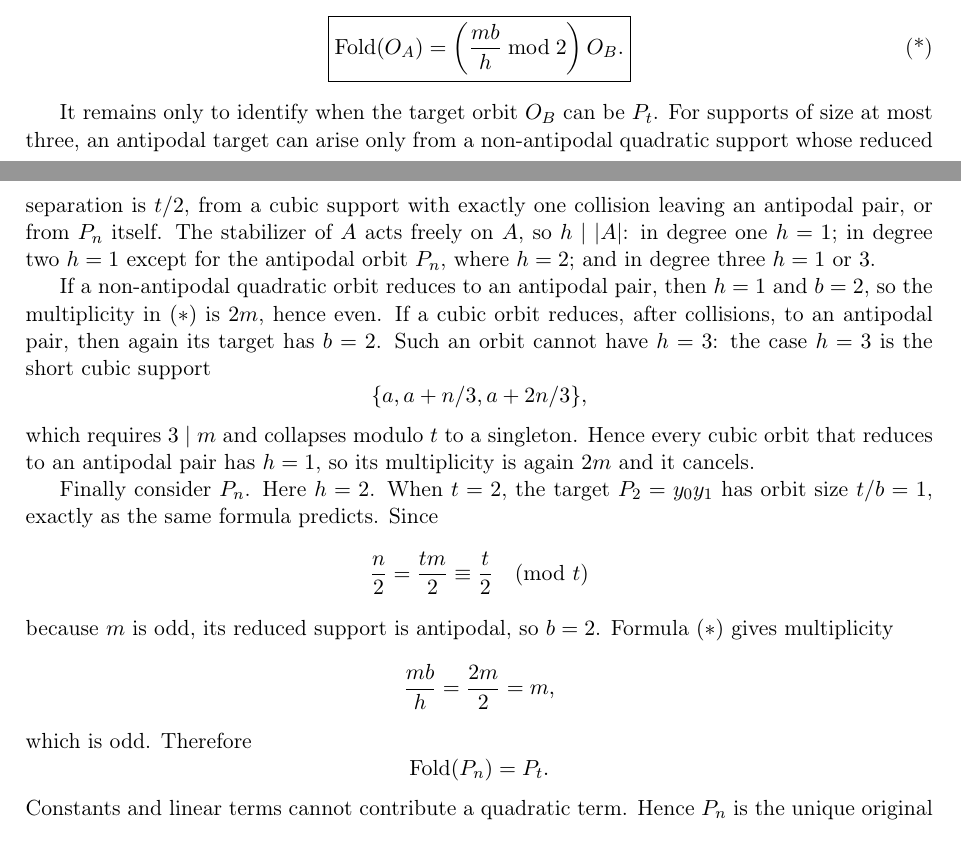
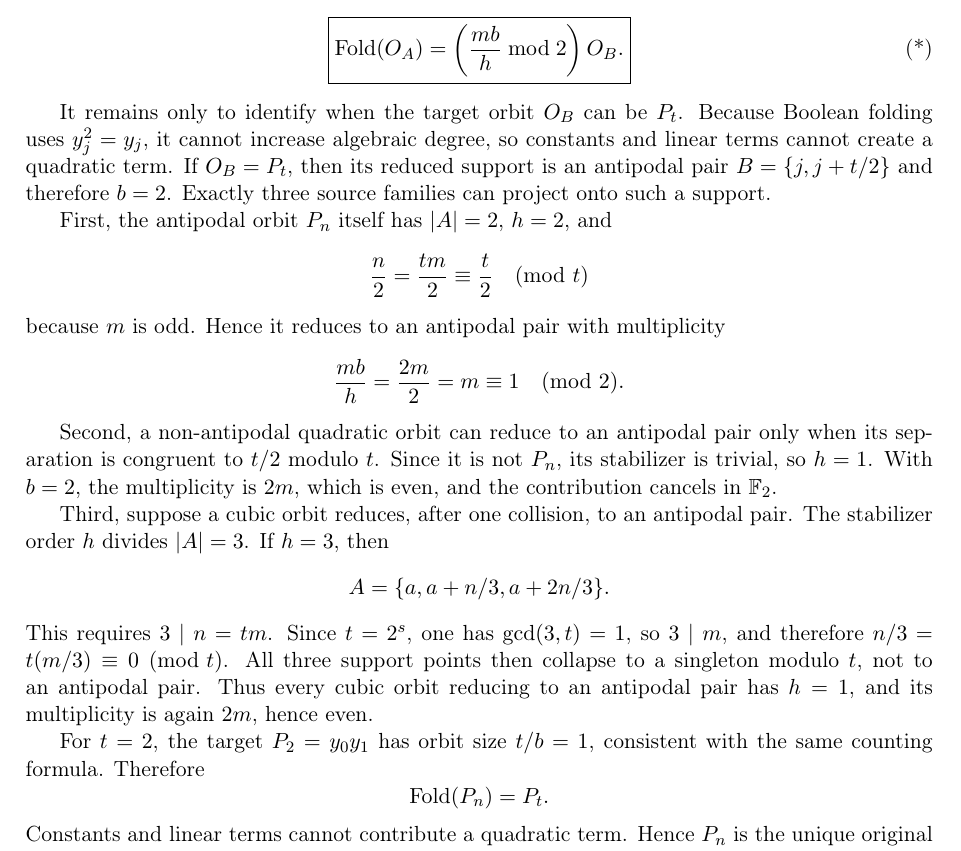
Before and after one commit to contatofilipevono-rgb/hrsbf-bent-verification, a LaTeX paper (paper_cubic_global_submission.tex): two parts of pages 4 and 5 of 9 before the commit and part of page 5 of 10 after it, the two joined at a grey line, cut so that both start at the same text. Compiled offline with pdfLaTeX.

Commit message:
paper: final referee hardening and verified related-work scope

```diff
--- a/paper_cubic_global_submission.tex
+++ b/paper_cubic_global_submission.tex
@@ -164,23 +173,26 @@ times. In particular, this ratio is automatically an integer, even when collisio
 \tag{*}
 \]
 
-It remains only to identify when the target orbit $O_B$ can be $P_t$. For supports of size at most three, an antipodal target can arise only from a non-antipodal quadratic support whose reduced separation is $t/2$, from a cubic support with exactly one collision leaving an antipodal pair, or from $P_n$ itself. The stabilizer of $A$ acts freely on $A$, so $h\mid |A|$: in degree one $h=1$; in degree two $h=1$ except for the antipodal orbit $P_n$, where $h=2$; and in degree three $h=1$ or $3$.
+It remains only to identify when the target orbit $O_B$ can be $P_t$. Because Boolean folding uses $y_j^2=y_j$, it cannot increase algebraic degree, so constants and linear terms cannot create a quadratic term. If $O_B=P_t$, then its reduced support is an antipodal pair $B=\{j,j+t/2\}$ and therefore $b=2$. Exactly three source families can project onto such a support.
 
-If a non-antipodal quadratic orbit reduces to an antipodal pair, then $h=1$ and $b=2$, so the multiplicity in \((*)\) is $2m$, hence even. If a cubic orbit reduces, after collisions, to an antipodal pair, then again its target has $b=2$. Such an orbit cannot have $h=3$: the case $h=3$ is the short cubic support
+First, the antipodal orbit $P_n$ itself has $|A|=2$, $h=2$, and
 \[
-\{a,a+n/3,a+2n/3\},
+\frac n2=\frac{tm}{2}\equiv\frac t2\pmod t
 \]
-which requires $3\mid m$ and collapses modulo $t$ to a singleton. Hence every cubic orbit that reduces to an antipodal pair has $h=1$, so its multiplicity is again $2m$ and it cancels.
+because $m$ is odd. Hence it reduces to an antipodal pair with multiplicity
+\[
+\frac{mb}{h}=\frac{2m}{2}=m\equiv1\pmod2.
+\]
 
-Finally consider $P_n$. Here $h=2$. When $t=2$, the target $P_2=y_0y_1$ has orbit size $t/b=1$, exactly as the same formula predicts. Since
+Second, a non-antipodal quadratic orbit can reduce to an antipodal pair only when its separation is congruent to $t/2$ modulo $t$. Since it is not $P_n$, its stabilizer is trivial, so $h=1$. With $b=2$, the multiplicity is $2m$, which is even, and the contribution cancels in $\F$.
+
+Third, suppose a cubic orbit reduces, after one collision, to an antipodal pair. The stabilizer order $h$ divides $|A|=3$. If $h=3$, then
 \[
-\frac n2=\frac{tm}{2}\equiv \frac t2\pmod t
+A=\{a,a+n/3,a+2n/3\}.
 \]
-because $m$ is odd, its reduced support is antipodal, so $b=2$. Formula \((*)\) gives multiplicity
-\[
-\frac{mb}{h}=\frac{2m}{2}=m,
-\]
-which is odd. Therefore
+This requires $3\mid n=tm$. Since $t=2^s$, one has $\gcd(3,t)=1$, so $3\mid m$, and therefore $n/3=t(m/3)\equiv0\pmod t$. All three support points then collapse to a singleton modulo $t$, not to an antipodal pair. Thus every cubic orbit reducing to an antipodal pair has $h=1$, and its multiplicity is again $2m$, hence even.
+
+For $t=2$, the target $P_2=y_0y_1$ has orbit size $t/b=1$, consistent with the same counting formula. Therefore
 \[
 \operatorname{Fold}(P_n)=P_t.
 \]
```
Also changed, not shown: paper_cubic_global_submission.tex (19 more changed lines).
